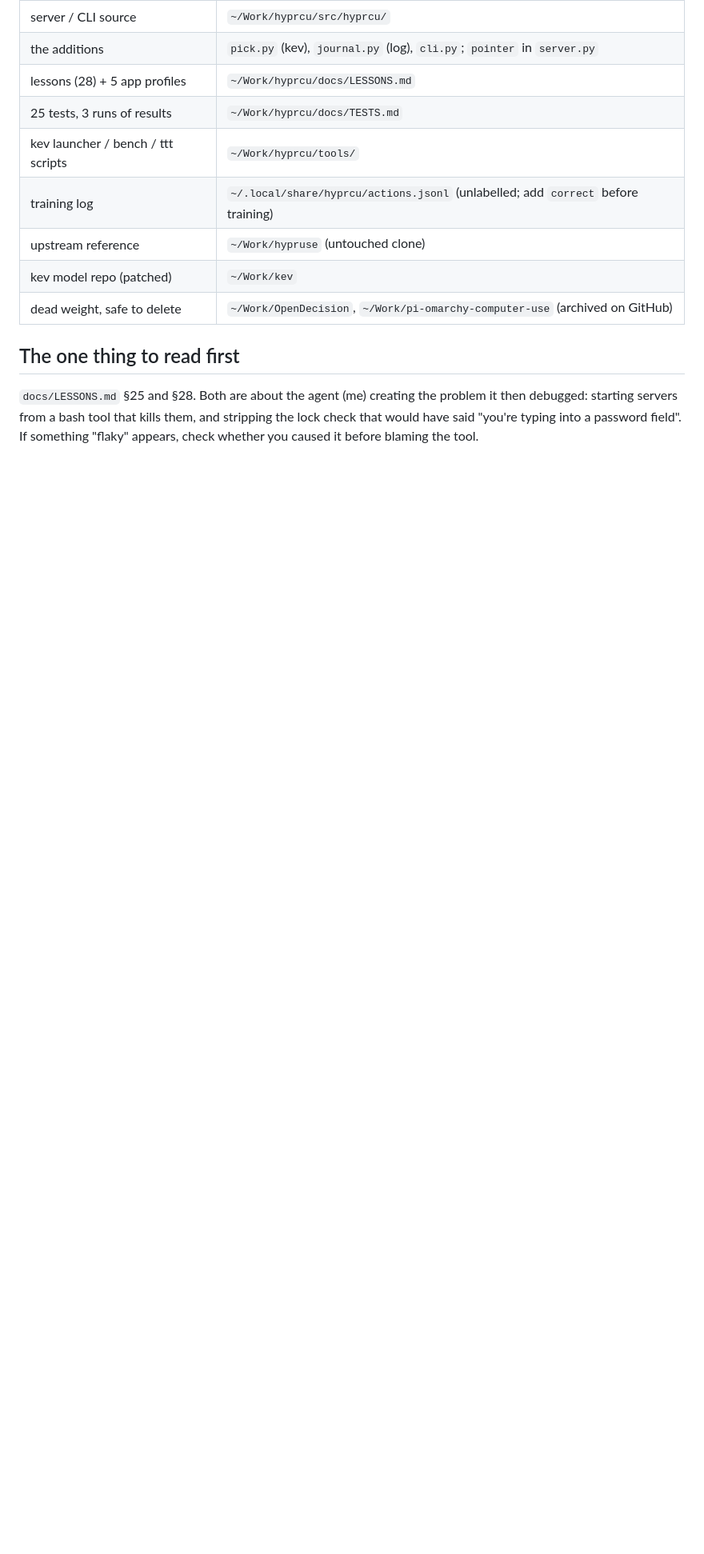
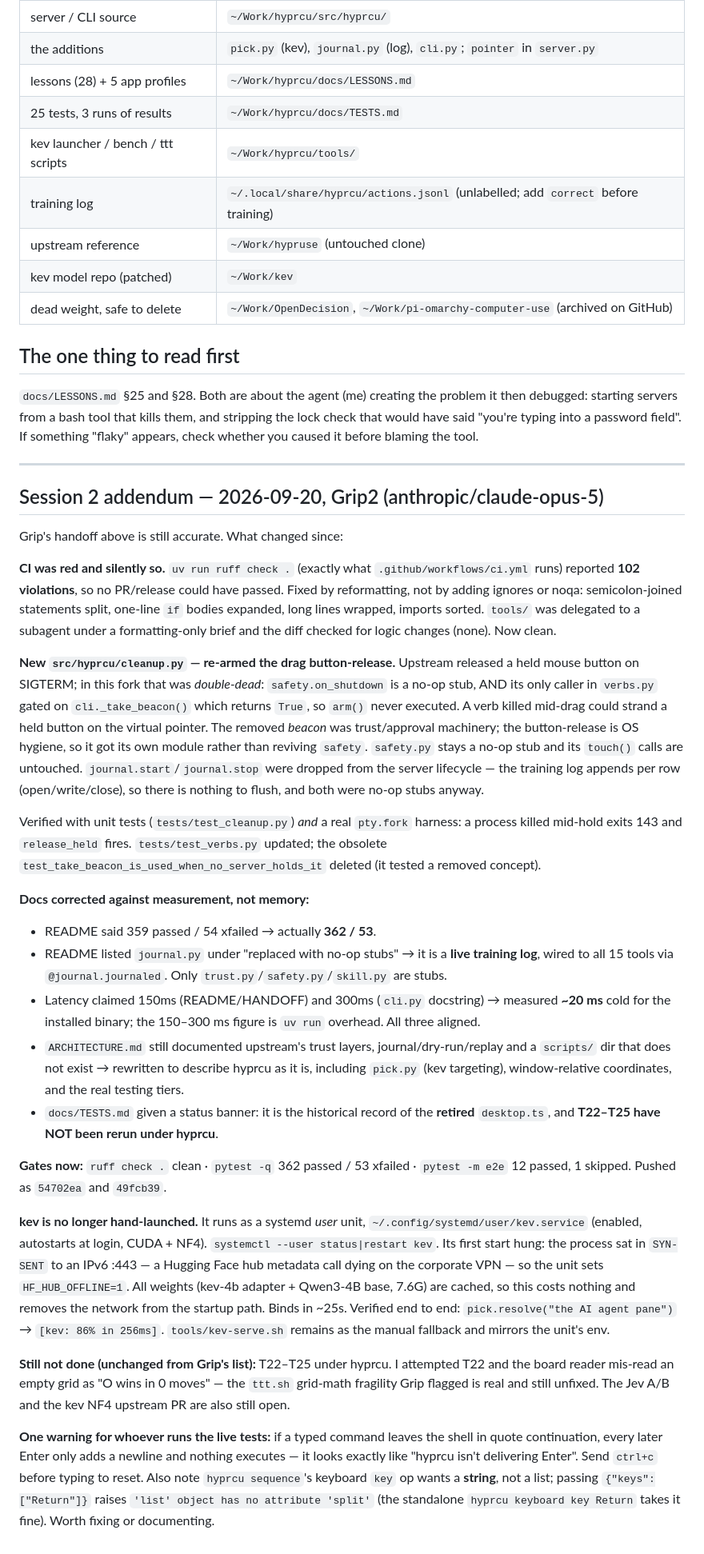
Before and after one commit to angusforbes/hyprcu, a Markdown page: HANDOFF.md, the part around the change. Shown at 80% size. Rendered like a GitHub page; blank space fills up the shorter version.

Commit message:
HANDOFF: session-2 addendum (CI fix, cleanup.py, kev unit, doc reconciliation)

```diff
--- a/HANDOFF.md
+++ b/HANDOFF.md
@@ -119,3 +119,64 @@ problem it then debugged: starting servers from a bash tool that kills them,
 and stripping the lock check that would have said "you're typing into a
 password field". If something "flaky" appears, check whether you caused it
 before blaming the tool.
+
+---
+
+## Session 2 addendum — 2026-09-20, Grip2 (anthropic/claude-opus-5)
+
+Grip's handoff above is still accurate. What changed since:
+
+**CI was red and silently so.** `uv run ruff check .` (exactly what `.github/workflows/ci.yml`
+runs) reported **102 violations**, so no PR/release could have passed. Fixed by reformatting,
+not by adding ignores or noqa: semicolon-joined statements split, one-line `if` bodies
+expanded, long lines wrapped, imports sorted. `tools/` was delegated to a subagent under a
+formatting-only brief and the diff checked for logic changes (none). Now clean.
+
+**New `src/hyprcu/cleanup.py` — re-armed the drag button-release.** Upstream released a held
+mouse button on SIGTERM; in this fork that was *double-dead*: `safety.on_shutdown` is a no-op
+stub, AND its only caller in `verbs.py` gated on `cli._take_beacon()` which returns `True`, so
+`arm()` never executed. A verb killed mid-drag could strand a held button on the virtual
+pointer. The removed *beacon* was trust/approval machinery; the button-release is OS hygiene,
+so it got its own module rather than reviving `safety`. `safety.py` stays a no-op stub and its
+`touch()` calls are untouched. `journal.start`/`journal.stop` were dropped from the server
+lifecycle — the training log appends per row (open/write/close), so there is nothing to flush,
+and both were no-op stubs anyway.
+
+Verified with unit tests (`tests/test_cleanup.py`) *and* a real `pty.fork` harness: a process
+killed mid-hold exits 143 and `release_held` fires. `tests/test_verbs.py` updated; the obsolete
+`test_take_beacon_is_used_when_no_server_holds_it` deleted (it tested a removed concept).
+
+**Docs corrected against measurement, not memory:**
+- README said 359 passed / 54 xfailed → actually **362 / 53**.
+- README listed `journal.py` under "replaced with no-op stubs" → it is a **live training log**,
+  wired to all 15 tools via `@journal.journaled`. Only `trust.py`/`safety.py`/`skill.py` are stubs.
+- Latency claimed 150ms (README/HANDOFF) and 300ms (`cli.py` docstring) → measured **~20 ms**
+  cold for the installed binary; the 150–300 ms figure is `uv run` overhead. All three aligned.
+- `ARCHITECTURE.md` still documented upstream's trust layers, journal/dry-run/replay and a
+  `scripts/` dir that does not exist → rewritten to describe hyprcu as it is, including `pick.py`
+  (kev targeting), window-relative coordinates, and the real testing tiers.
+- `docs/TESTS.md` given a status banner: it is the historical record of the **retired**
+  `desktop.ts`, and **T22–T25 have NOT been rerun under hyprcu**.
+
+**Gates now:** `ruff check .` clean · `pytest -q` 362 passed / 53 xfailed · `pytest -m e2e`
+12 passed, 1 skipped. Pushed as `54702ea` and `49fcb39`.
+
+**kev is no longer hand-launched.** It runs as a systemd *user* unit,
+`~/.config/systemd/user/kev.service` (enabled, autostarts at login, CUDA + NF4).
+`systemctl --user status|restart kev`. Its first start hung: the process sat in `SYN-SENT` to an
+IPv6 :443 — a Hugging Face hub metadata call dying on the corporate VPN — so the unit sets
+`HF_HUB_OFFLINE=1`. All weights (kev-4b adapter + Qwen3-4B base, 7.6G) are cached, so this costs
+nothing and removes the network from the startup path. Binds in ~25s. Verified end to end:
+`pick.resolve("the AI agent pane")` → `[kev: 86% in 256ms]`. `tools/kev-serve.sh` remains as the
+manual fallback and mirrors the unit's env.
+
+**Still not done (unchanged from Grip's list):** T22–T25 under hyprcu. I attempted T22 and the
+board reader mis-read an empty grid as "O wins in 0 moves" — the `ttt.sh` grid-math fragility
+Grip flagged is real and still unfixed. The Jev A/B and the kev NF4 upstream PR are also still open.
+
+**One warning for whoever runs the live tests:** if a typed command leaves the shell in quote
+continuation, every later Enter only adds a newline and nothing executes — it looks exactly like
+"hyprcu isn't delivering Enter". Send `ctrl+c` before typing to reset. Also note
+`hyprcu sequence`'s keyboard `key` op wants a **string**, not a list; passing `{"keys":["Return"]}`
+raises `'list' object has no attribute 'split'` (the standalone `hyprcu keyboard key Return`
+takes it fine). Worth fixing or documenting.
```
